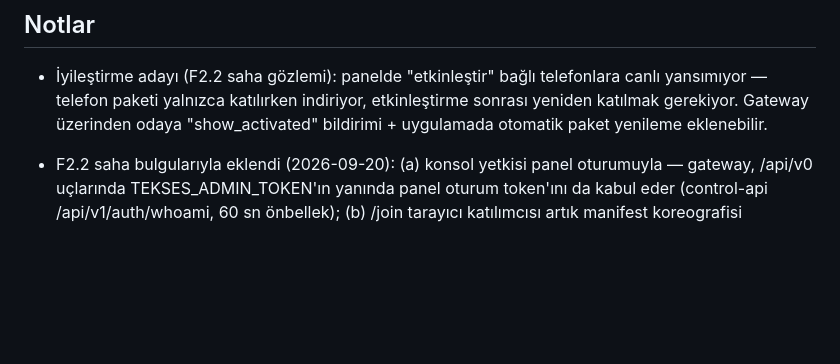
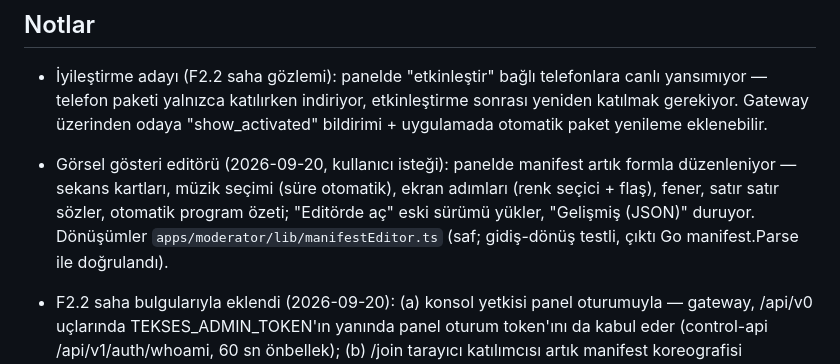
Before and after one commit to msaliheroglu/tekses, a Markdown page: docs/faz1-plan-ve-durum.md, the part around the change. Rendered like a GitHub page; blank space fills up the shorter version.

Commit message:
docs: görsel gösteri editörü deftere işlendi
Co-Authored-By: Claude Fable 5 <noreply@anthropic.com>
Claude-Session: https://claude.ai/code/session_019bZJunXExfRkQjsxeb77vy

```diff
--- a/docs/faz1-plan-ve-durum.md
+++ b/docs/faz1-plan-ve-durum.md
@@ -137,6 +137,12 @@ adım sırasını izler.
   telefonlara canlı yansımıyor — telefon paketi yalnızca katılırken indiriyor,
   etkinleştirme sonrası yeniden katılmak gerekiyor. Gateway üzerinden odaya
   "show_activated" bildirimi + uygulamada otomatik paket yenileme eklenebilir.
+- Görsel gösteri editörü (2026-09-20, kullanıcı isteği): panelde manifest
+  artık formla düzenleniyor — sekans kartları, müzik seçimi (süre otomatik),
+  ekran adımları (renk seçici + flaş), fener, satır satır sözler, otomatik
+  program özeti; "Editörde aç" eski sürümü yükler, "Gelişmiş (JSON)" duruyor.
+  Dönüşümler `apps/moderator/lib/manifestEditor.ts` (saf; gidiş-dönüş testli,
+  çıktı Go manifest.Parse ile doğrulandı).
 - F2.2 saha bulgularıyla eklendi (2026-09-20): (a) konsol yetkisi panel
   oturumuyla — gateway, /api/v0 uçlarında TEKSES_ADMIN_TOKEN'ın yanında
   panel oturum token'ını da kabul eder (control-api /api/v1/auth/whoami,
```
